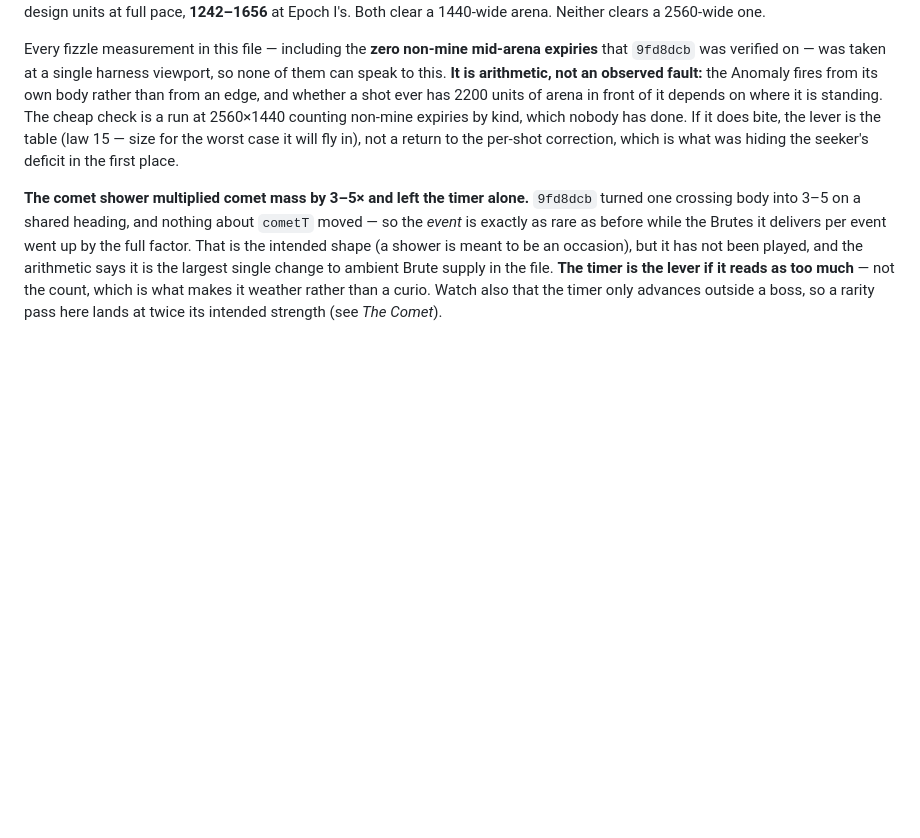
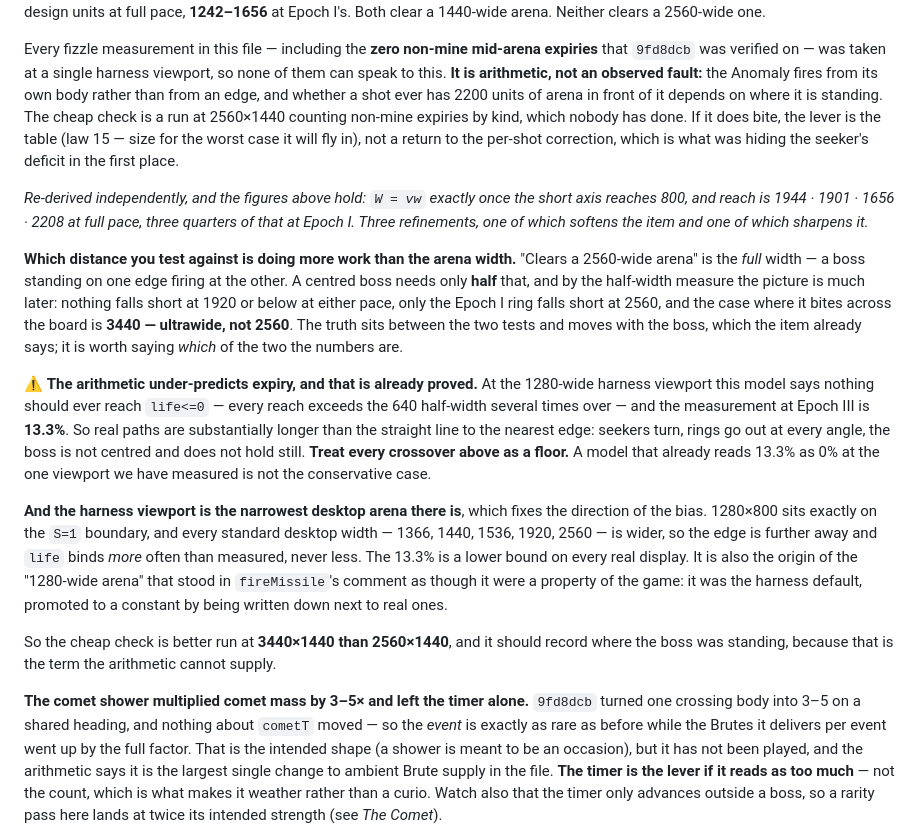
Before and after one commit to kdman98/orbital-crash, a Markdown page: docs/MECHANICS.md, the part around the change. Rendered like a GitHub page; blank space fills up the shorter version.

Commit message:
The reach-vs-arena arithmetic under-predicts, and it is testing the wrong width
Second pair of eyes on b8f45ea's Open item, requested because it was derived
from resize() rather than measured. The derivation holds exactly: S clamps to 1
once the short axis reaches 800, so W = vw in design units, and reach is
1944/1901/1656/2208 at full pace with Epoch I three quarters of that. Recomputed
from MSL and pace.spd independently.

Three refinements, one softening and two sharpening.

WHICH DISTANCE IS BEING TESTED matters more than the arena width, and the entry
did not say which one it used. "Clears a 2560-wide arena" is the FULL width -- a
boss on one edge firing at the other. A centred boss needs half that, and by
that measure nothing falls short at 1920 or below at either pace, only the Epoch
I ring falls short at 2560, and the case that bites across the board is 3440.
The item's own caveat -- the boss fires from its body -- is exactly the reason
the two tests diverge, so it should say which numbers it is quoting.

THE ARITHMETIC UNDER-PREDICTS, AND THAT IS ALREADY PROVED. At the 1280 harness
viewport this model says nothing can ever reach life<=0, since every reach
exceeds the 640 half-width several times over. The measured Epoch III figure is
13.3%. Real paths are much longer than a straight line to the nearest edge:
seekers turn, rings leave at every angle, the boss moves and is not centred. So
every crossover is a floor, and a model that reads a measured 13.3% as 0% is not
the conservative case.

THE HARNESS VIEWPORT IS THE NARROWEST DESKTOP ARENA THERE IS, which fixes the
direction of the bias rather than only noting it exists. 1280x800 sits exactly
on the S=1 boundary and every standard desktop width is wider, so life binds
MORE often in reality, never less -- the 13.3% is a lower bound on every real
display. It is also where the "1280-wide arena" in fireMissile's comment came
from: a harness default promoted to a game constant by being written down beside
real ones.

Recommendation changed accordingly: run the check at 3440x1440 rather than
2560x1440, and record the boss position, since that is the term the arithmetic
cannot supply.

index.html has 14 uncommitted hunks belonging to the iOS session and is not
touched here. Staged docs/MECHANICS.md by explicit path.

Co-Authored-By: Claude Opus 5 <noreply@anthropic.com>

```diff
--- a/docs/MECHANICS.md
+++ b/docs/MECHANICS.md
@@ -1893,6 +1893,34 @@ check is a run at 2560×1440 counting non-mine expiries by kind, which nobody ha
 the lever is the table (law 15 — size for the worst case it will fly in), not a return to the per-shot
 correction, which is what was hiding the seeker's deficit in the first place.
 
+*Re-derived independently, and the figures above hold: `W = vw` exactly once the short axis reaches 800,
+and reach is 1944 · 1901 · 1656 · 2208 at full pace, three quarters of that at Epoch I. Three
+refinements, one of which softens the item and one of which sharpens it.*
+
+**Which distance you test against is doing more work than the arena width.** "Clears a 2560-wide arena"
+is the *full* width — a boss standing on one edge firing at the other. A centred boss needs only **half**
+that, and by the half-width measure the picture is much later: nothing falls short at 1920 or below at
+either pace, only the Epoch I ring falls short at 2560, and the case where it bites across the board is
+**3440 — ultrawide, not 2560**. The truth sits between the two tests and moves with the boss, which the
+item already says; it is worth saying *which* of the two the numbers are.
+
+⚠️ **The arithmetic under-predicts expiry, and that is already proved.** At the 1280-wide harness
+viewport this model says nothing should ever reach `life<=0` — every reach exceeds the 640 half-width
+several times over — and the measurement at Epoch III is **13.3%**. So real paths are substantially
+longer than the straight line to the nearest edge: seekers turn, rings go out at every angle, the boss
+is not centred and does not hold still. **Treat every crossover above as a floor.** A model that already
+reads 13.3% as 0% at the one viewport we have measured is not the conservative case.
+
+**And the harness viewport is the narrowest desktop arena there is**, which fixes the direction of the
+bias. 1280×800 sits exactly on the `S=1` boundary, and every standard desktop width — 1366, 1440, 1536,
+1920, 2560 — is wider, so the edge is further away and `life` binds *more* often than measured, never
+less. The 13.3% is a lower bound on every real display. It is also the origin of the "1280-wide arena"
+that stood in `fireMissile`'s comment as though it were a property of the game: it was the harness
+default, promoted to a constant by being written down next to real ones.
+
+So the cheap check is better run at **3440×1440 than 2560×1440**, and it should record where the boss
+was standing, because that is the term the arithmetic cannot supply.
+
 **The comet shower multiplied comet mass by 3–5× and left the timer alone.** `9fd8dcb` turned one crossing
 body into 3–5 on a shared heading, and nothing about `cometT` moved — so the *event* is exactly as rare as
 before while the Brutes it delivers per event went up by the full factor. That is the intended shape (a
```
